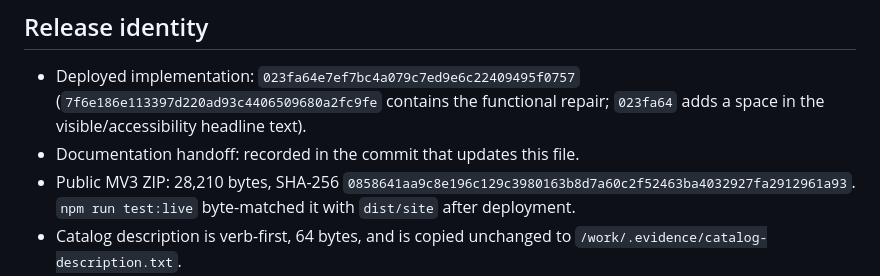
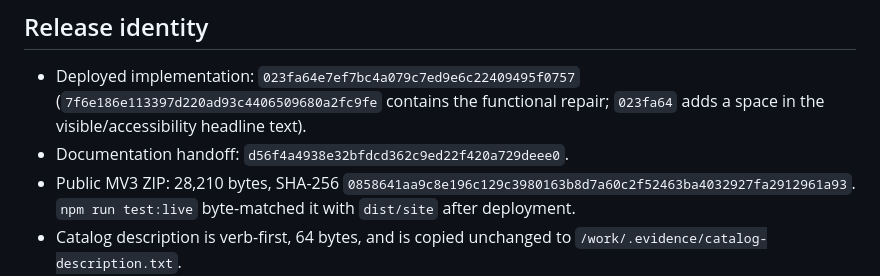
Before and after one commit to B-Divyesh/sf-eye-comfort-profiles, a Markdown page: .factory/handoff.md, the part around the change. GitHub-like rendering.

Commit message:
docs: reference repair handoff commit

```diff
--- a/.factory/handoff.md
+++ b/.factory/handoff.md
@@ -11,7 +11,7 @@ static product now matches the release build at
 - Deployed implementation: `023fa64e7ef7bc4a079c7ed9e6c22409495f0757`
   (`7f6e186e113397d220ad93c4406509680a2fc9fe` contains the functional repair;
   `023fa64` adds a space in the visible/accessibility headline text).
-- Documentation handoff: recorded in the commit that updates this file.
+- Documentation handoff: `d56f4a4938e32bfdcd362c9ed22f420a729deee0`.
 - Public MV3 ZIP: 28,210 bytes, SHA-256
   `0858641aa9c8e196c129c3980163b8d7a60c2f52463ba4032927fa2912961a93`.
   `npm run test:live` byte-matched it with `dist/site` after deployment.
```
